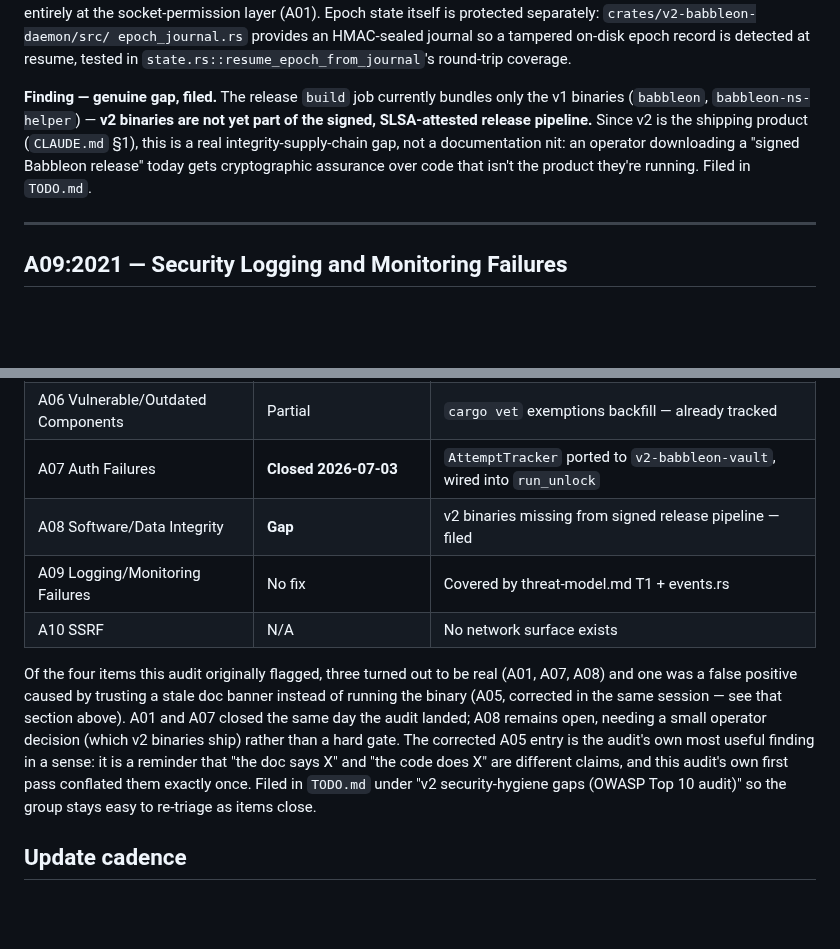
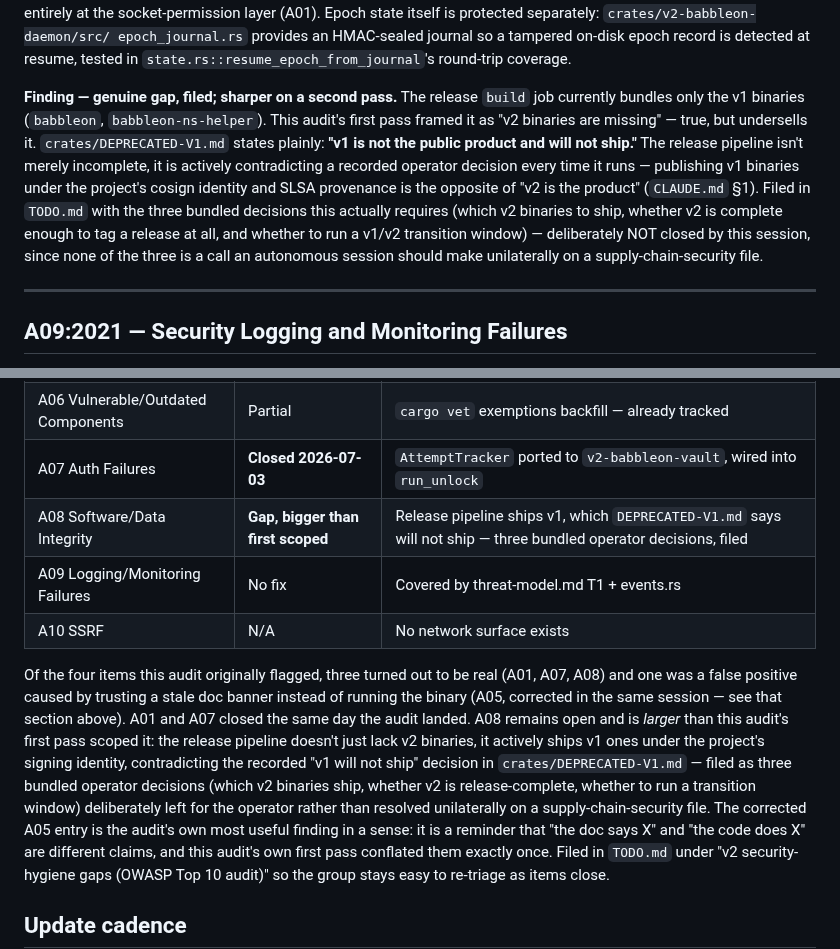
Before and after one commit to Qualified1079/Babbleon, a Markdown page: docs/v2/owasp-top10-audit.md, 2 parts joined by grey strips. Drawn GitHub-style; blank space fills up the shorter version.

```diff
--- a/docs/v2/owasp-top10-audit.md
+++ b/docs/v2/owasp-top10-audit.md
@@ -270,14 +270,21 @@ epoch_journal.rs` provides an HMAC-sealed journal so a tampered
 on-disk epoch record is detected at resume, tested in
 `state.rs::resume_epoch_from_journal`'s round-trip coverage.
 
-**Finding — genuine gap, filed.** The release `build` job currently
-bundles only the v1 binaries (`babbleon`, `babbleon-ns-helper`) —
-**v2 binaries are not yet part of the signed, SLSA-attested release
-pipeline.** Since v2 is the shipping product (`CLAUDE.md` §1), this
-is a real integrity-supply-chain gap, not a documentation nit: an
-operator downloading a "signed Babbleon release" today gets
-cryptographic assurance over code that isn't the product they're
-running. Filed in `TODO.md`.
+**Finding — genuine gap, filed; sharper on a second pass.** The
+release `build` job currently bundles only the v1 binaries
+(`babbleon`, `babbleon-ns-helper`). This audit's first pass framed
+it as "v2 binaries are missing" — true, but undersells it.
+`crates/DEPRECATED-V1.md` states plainly: **"v1 is not the public
+product and will not ship."** The release pipeline isn't merely
+incomplete, it is actively contradicting a recorded operator
+decision every time it runs — publishing v1 binaries under the
+project's cosign identity and SLSA provenance is the opposite of
+"v2 is the product" (`CLAUDE.md` §1). Filed in `TODO.md` with the
+three bundled decisions this actually requires (which v2 binaries
+to ship, whether v2 is complete enough to tag a release at all, and
+whether to run a v1/v2 transition window) — deliberately NOT closed
+by this session, since none of the three is a call an autonomous
+session should make unilaterally on a supply-chain-security file.
 
 ---
 
@@ -339,7 +346,7 @@ an HTTP client dependency.
 | A05 Security Misconfiguration | **No fix — original finding was wrong** | Filter is active by default in code; only the envelope-doc banner was stale |
 | A06 Vulnerable/Outdated Components | Partial | `cargo vet` exemptions backfill — already tracked |
 | A07 Auth Failures | **Closed 2026-07-03** | `AttemptTracker` ported to `v2-babbleon-vault`, wired into `run_unlock` |
-| A08 Software/Data Integrity | **Gap** | v2 binaries missing from signed release pipeline — filed |
+| A08 Software/Data Integrity | **Gap, bigger than first scoped** | Release pipeline ships v1, which `DEPRECATED-V1.md` says will not ship — three bundled operator decisions, filed |
 | A09 Logging/Monitoring Failures | No fix | Covered by threat-model.md T1 + events.rs |
 | A10 SSRF | N/A | No network surface exists |
 
@@ -347,10 +354,17 @@ Of the four items this audit originally flagged, three turned out to
 be real (A01, A07, A08) and one was a false positive caused by
 trusting a stale doc banner instead of running the binary (A05,
 corrected in the same session — see that section above). A01 and A07
-closed the same day the audit landed; A08 remains open, needing a
-small operator decision (which v2 binaries ship) rather than a hard
-gate. The corrected A05 entry is the audit's own most useful
-finding in a sense: it is a reminder that "the doc says X" and "the
+closed the same day the audit landed. A08 remains open and is
+*larger* than this audit's first pass scoped it: the release
+pipeline doesn't just lack v2 binaries, it actively ships v1 ones
+under the project's signing identity, contradicting the recorded
+"v1 will not ship" decision in `crates/DEPRECATED-V1.md` — filed as
+three bundled operator decisions (which v2 binaries ship, whether v2
+is release-complete, whether to run a transition window)
+deliberately left for the operator rather than resolved
+unilaterally on a supply-chain-security file. The corrected A05
+entry is the audit's own most useful finding in a sense: it is a
+reminder that "the doc says X" and "the
 code does X" are different claims, and this audit's own first pass
 conflated them exactly once. Filed in `TODO.md` under "v2
 security-hygiene gaps (OWASP Top 10 audit)" so the group stays
```
Also changed, not shown: TODO.md (+36 -11 lines).
